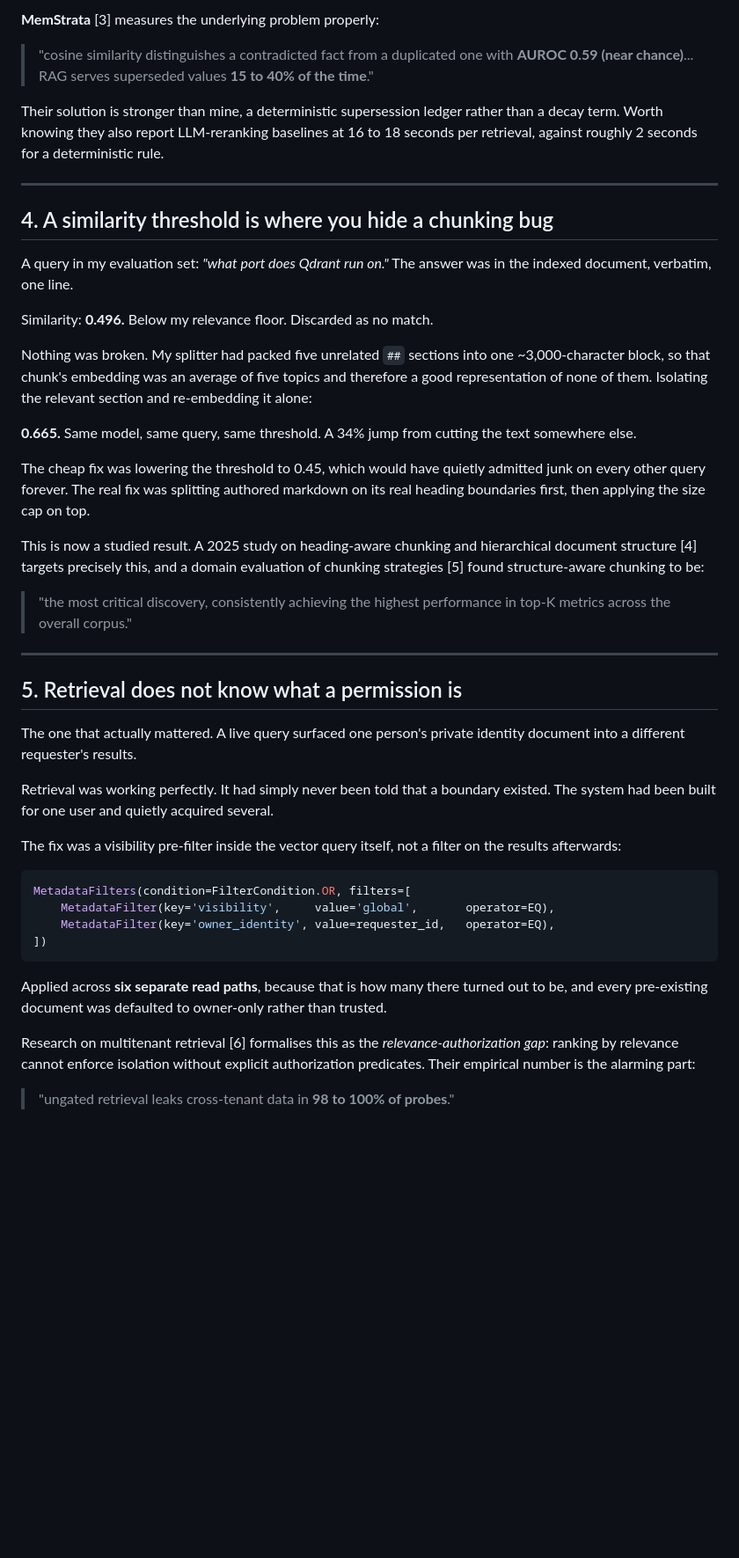
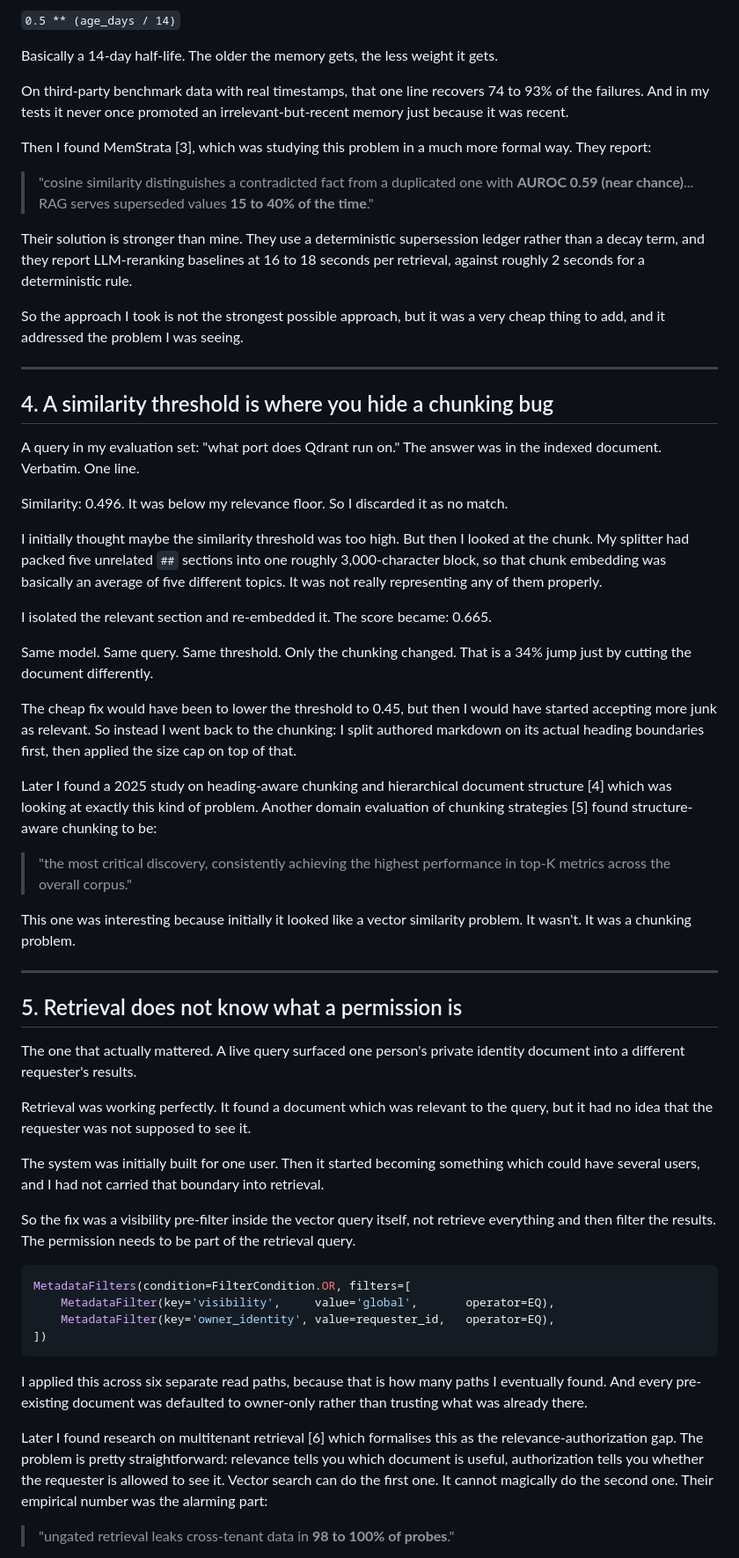
Before and after one commit to BharanitharanR/adiyan, a Markdown page: adiyan-primer-deck/constraint-is-a-literature-review.md, the part around one of its changes. Shown at 88% size. GitHub-like rendering; blank space fills up the shorter version.

````diff
--- a/adiyan-primer-deck/constraint-is-a-literature-review.md
+++ b/adiyan-primer-deck/constraint-is-a-literature-review.md
@@ -89,27 +95,39 @@ On third-party benchmark data with real timestamps, that one line recovers **74
 
-**MemStrata** [3] measures the underlying problem properly:
+`0.5 ** (age_days / 14)`
+
+Basically a 14-day half-life. The older the memory gets, the less weight it gets.
+
+On third-party benchmark data with real timestamps, that one line recovers 74 to 93% of the failures. And in my tests it never once promoted an irrelevant-but-recent memory just because it was recent.
+
+Then I found MemStrata [3], which was studying this problem in a much more formal way. They report:
 
 > "cosine similarity distinguishes a contradicted fact from a duplicated one with **AUROC 0.59 (near chance)**... RAG serves superseded values **15 to 40% of the time**."
 
-Their solution is stronger than mine, a deterministic supersession ledger rather than a decay term. Worth knowing they also report LLM-reranking baselines at 16 to 18 seconds per retrieval, against roughly 2 seconds for a deterministic rule.
+Their solution is stronger than mine. They use a deterministic supersession ledger rather than a decay term, and they report LLM-reranking baselines at 16 to 18 seconds per retrieval, against roughly 2 seconds for a deterministic rule.
+
+So the approach I took is not the strongest possible approach, but it was a very cheap thing to add, and it addressed the problem I was seeing.
 
 ---
 
 ## 4. A similarity threshold is where you hide a chunking bug
 
-A query in my evaluation set: *"what port does Qdrant run on."* The answer was in the indexed document, verbatim, one line.
+A query in my evaluation set: "what port does Qdrant run on." The answer was in the indexed document. Verbatim. One line.
 
-Similarity: **0.496.** Below my relevance floor. Discarded as no match.
+Similarity: 0.496. It was below my relevance floor. So I discarded it as no match.
 
-Nothing was broken. My splitter had packed five unrelated `##` sections into one ~3,000-character block, so that chunk's embedding was an average of five topics and therefore a good representation of none of them. Isolating the relevant section and re-embedding it alone:
+I initially thought maybe the similarity threshold was too high. But then I looked at the chunk. My splitter had packed five unrelated `##` sections into one roughly 3,000-character block, so that chunk embedding was basically an average of five different topics. It was not really representing any of them properly.
 
-**0.665.** Same model, same query, same threshold. A 34% jump from cutting the text somewhere else.
+I isolated the relevant section and re-embedded it. The score became: 0.665.
 
-The cheap fix was lowering the threshold to 0.45, which would have quietly admitted junk on every other query forever. The real fix was splitting authored markdown on its real heading boundaries first, then applying the size cap on top.
+Same model. Same query. Same threshold. Only the chunking changed. That is a 34% jump just by cutting the document differently.
 
-This is now a studied result. A 2025 study on heading-aware chunking and hierarchical document structure [4] targets precisely this, and a domain evaluation of chunking strategies [5] found structure-aware chunking to be:
+The cheap fix would have been to lower the threshold to 0.45, but then I would have started accepting more junk as relevant. So instead I went back to the chunking: I split authored markdown on its actual heading boundaries first, then applied the size cap on top of that.
+
+Later I found a 2025 study on heading-aware chunking and hierarchical document structure [4] which was looking at exactly this kind of problem. Another domain evaluation of chunking strategies [5] found structure-aware chunking to be:
 
 > "the most critical discovery, consistently achieving the highest performance in top-K metrics across the overall corpus."
+
+This one was interesting because initially it looked like a vector similarity problem. It wasn't. It was a chunking problem.
 
 ---
 
@@ -117,9 +135,11 @@ This is now a studied result. A 2025 study on heading-aware chunking and hierarc
 
 The one that actually mattered. A live query surfaced one person's private identity document into a different requester's results.
 
-Retrieval was working perfectly. It had simply never been told that a boundary existed. The system had been built for one user and quietly acquired several.
+Retrieval was working perfectly. It found a document which was relevant to the query, but it had no idea that the requester was not supposed to see it.
 
-The fix was a visibility pre-filter inside the vector query itself, not a filter on the results afterwards:
+The system was initially built for one user. Then it started becoming something which could have several users, and I had not carried that boundary into retrieval.
+
+So the fix was a visibility pre-filter inside the vector query itself, not retrieve everything and then filter the results. The permission needs to be part of the retrieval query.
 
 ```python
 MetadataFilters(condition=FilterCondition.OR, filters=[
@@ -128,9 +148,9 @@ MetadataFilters(condition=FilterCondition.OR, filters=[
 ])
 ```
 
-Applied across **six separate read paths**, because that is how many there turned out to be, and every pre-existing document was defaulted to owner-only rather than trusted.
+I applied this across six separate read paths, because that is how many paths I eventually found. And every pre-existing document was defaulted to owner-only rather than trusting what was already there.
 
-Research on multitenant retrieval [6] formalises this as the *relevance-authorization gap*: ranking by relevance cannot enforce isolation without explicit authorization predicates. Their empirical number is the alarming part:
+Later I found research on multitenant retrieval [6] which formalises this as the relevance-authorization gap. The problem is pretty straightforward: relevance tells you which document is useful, authorization tells you whether the requester is allowed to see it. Vector search can do the first one. It cannot magically do the second one. Their empirical number was the alarming part:
 
 > "ungated retrieval leaks cross-tenant data in **98 to 100% of probes**."
 
````
Also changed, not shown: other parts of adiyan-primer-deck/constraint-is-a-literature-review.md (+44 -44 lines).
